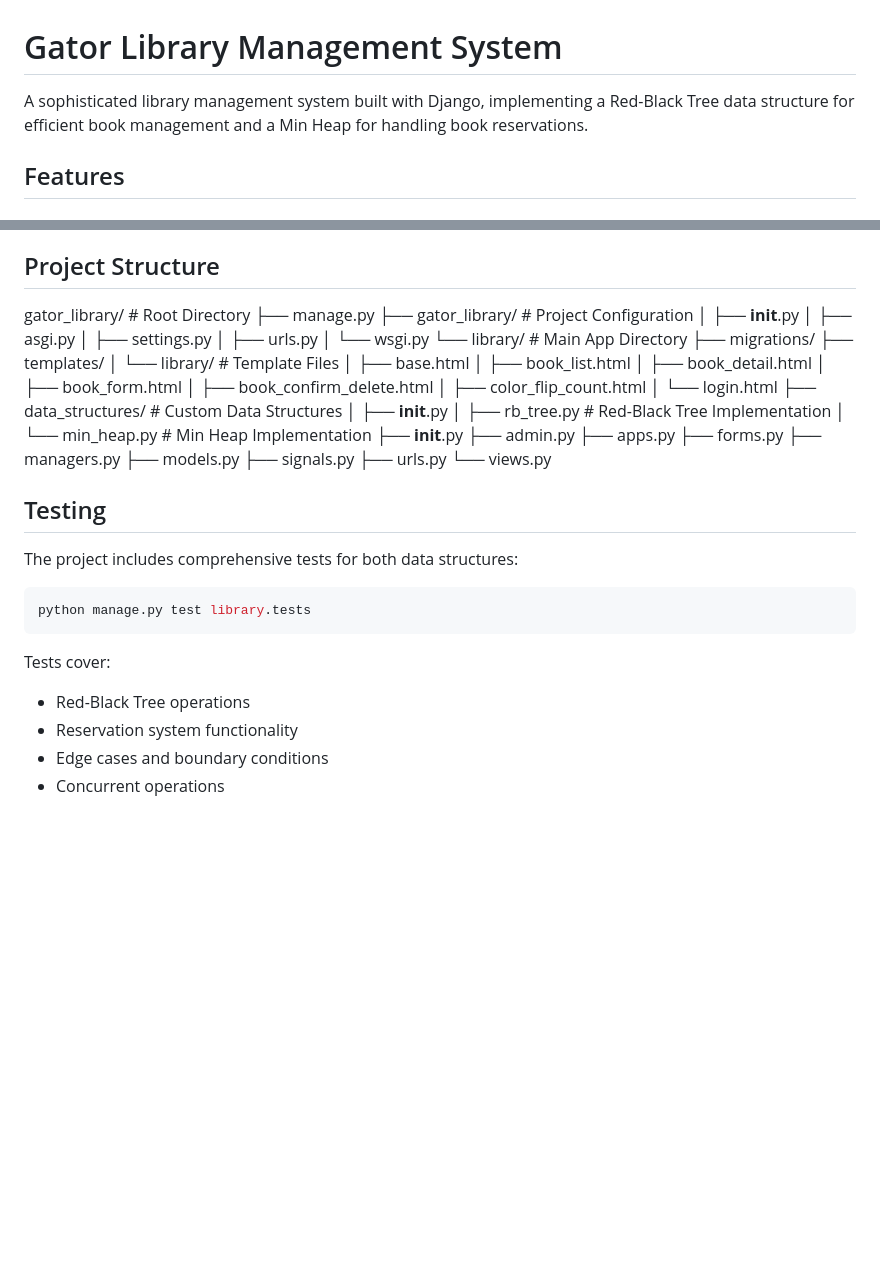
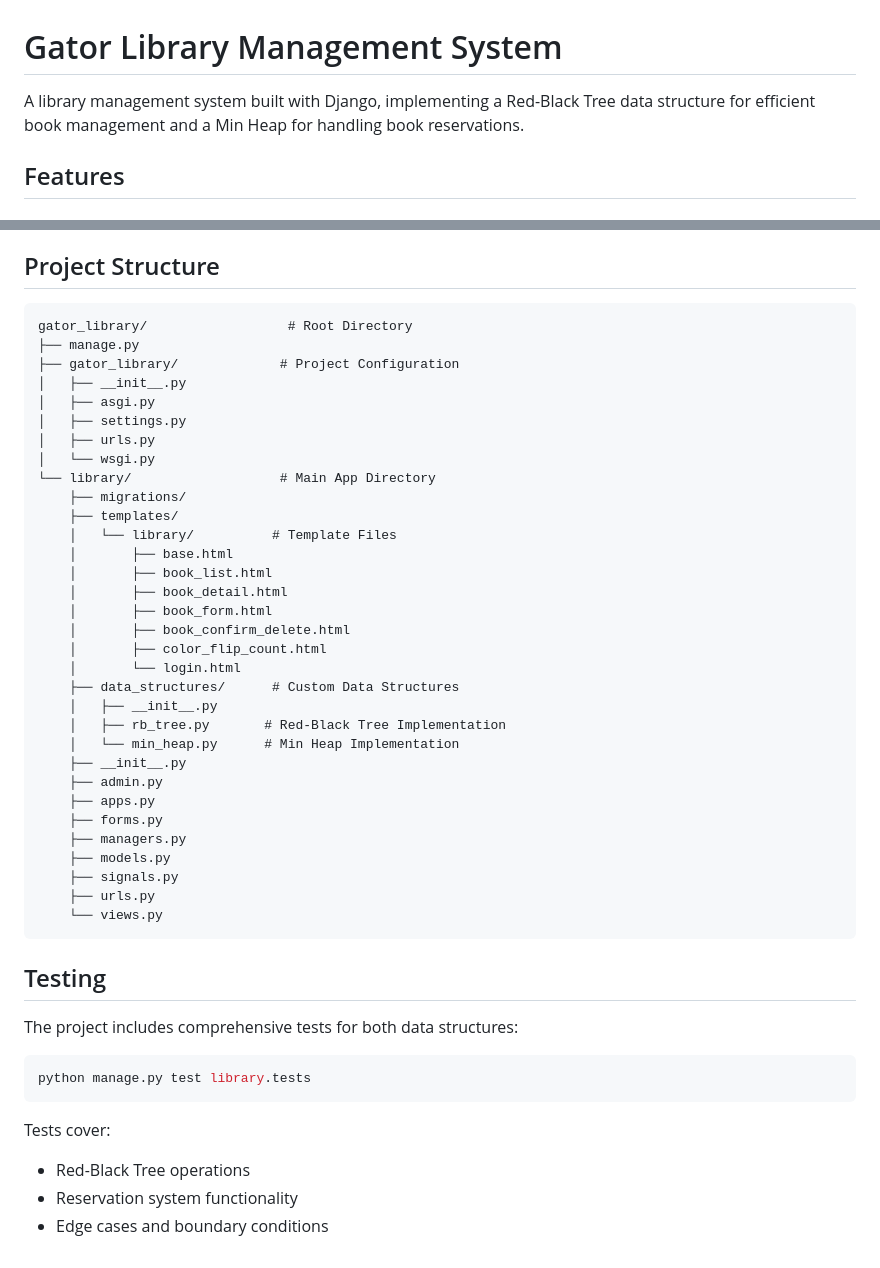
Before and after one commit to AmithPremGit/gator_library, a Markdown page: README.md, 2 parts joined by grey strips. Rendered like a GitHub page; blank space fills up the shorter version.

````diff
--- a/README.md
+++ b/README.md
@@ -1,6 +1,6 @@
 # Gator Library Management System
 
-A sophisticated library management system built with Django, implementing a Red-Black Tree data structure for efficient book management and a Min Heap for handling book reservations.
+A library management system built with Django, implementing a Red-Black Tree data structure for efficient book management and a Min Heap for handling book reservations.
 
 ## Features
 
@@ -110,6 +110,7 @@ python manage.py runserver
 
 ## Project Structure
 
+```
 gator_library/                  # Root Directory
 ├── manage.py
 ├── gator_library/             # Project Configuration
@@ -142,6 +143,7 @@ gator_library/                  # Root Directory
     ├── signals.py
     ├── urls.py
     └── views.py
+```
 
 ## Testing
 
@@ -155,4 +157,3 @@ Tests cover:
 - Red-Black Tree operations
 - Reservation system functionality
 - Edge cases and boundary conditions
-- Concurrent operations
````
